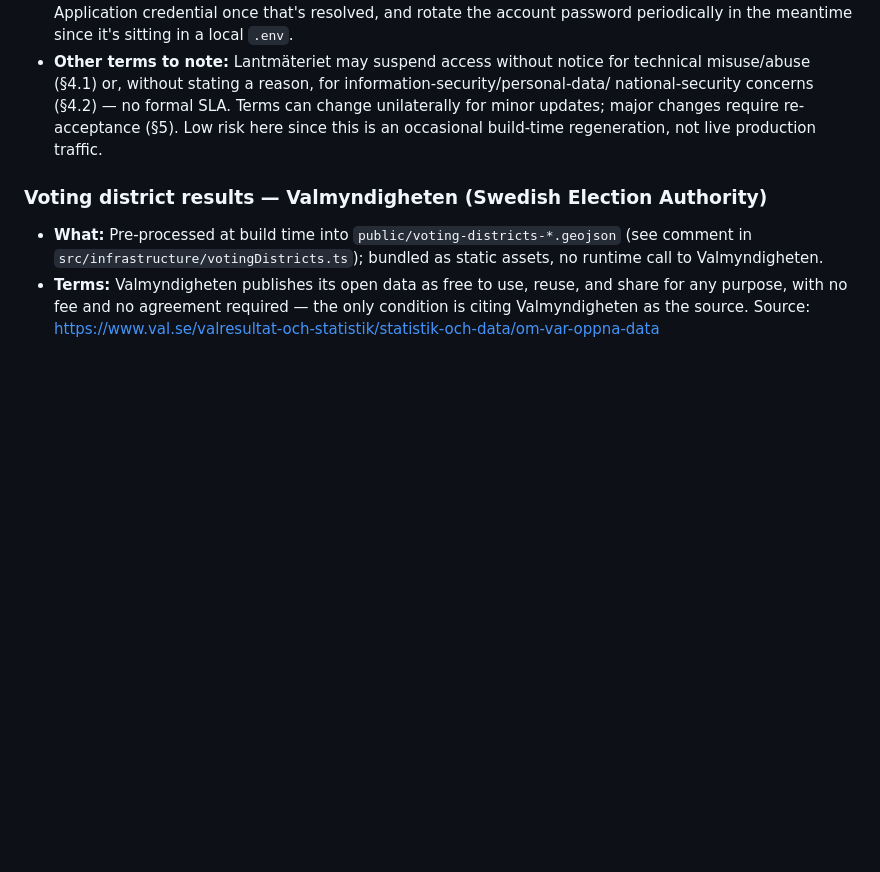
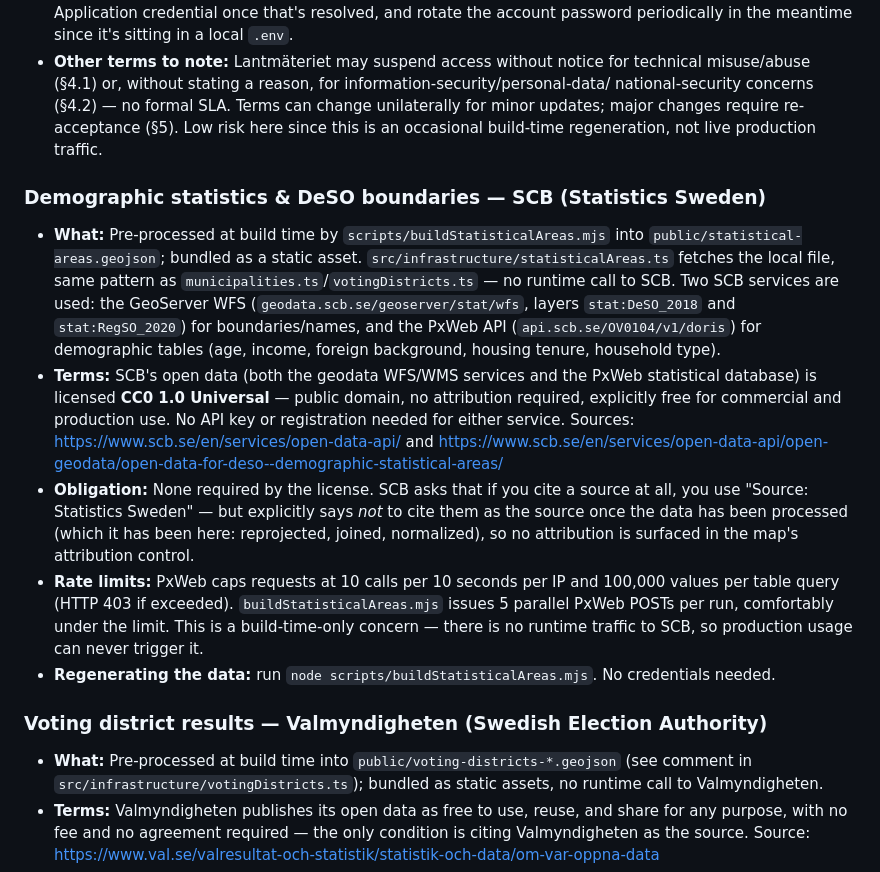
Before and after one commit to ollilen/gaps, a Markdown page: docs/DEPENDENCIES.md, the part around the change. Drawn GitHub-style; blank space fills up the shorter version.

Commit message:
docs: correct data-source docs and record SCB dependency
Rebasing onto main surfaced README data-source docs that still
described the pre-OpenFreeMap/pre-Lantmäteriet setup (raw OSM tiles,
OpenDataSoft boundaries). Update them to match current main, and add
the SCB GeoServer WFS + PxWeb API dependency this PR introduces to
DEPENDENCIES.md per the dependency-licensing rule (CC0, no auth,
explicitly permits commercial/production use).
Co-Authored-By: Claude Sonnet 5 <noreply@anthropic.com>
Claude-Session: https://claude.ai/code/session_01Pj75VjnYqhF5fzuNfh9XW8

```diff
--- a/docs/DEPENDENCIES.md
+++ b/docs/DEPENDENCIES.md
@@ -78,6 +78,29 @@ node -pe "require('./node_modules/<pkg>/package.json').license"
   updates; major changes require re-acceptance (§5). Low risk here since this is an occasional
   build-time regeneration, not live production traffic.
 
+### Demographic statistics & DeSO boundaries — SCB (Statistics Sweden)
+- **What:** Pre-processed at build time by `scripts/buildStatisticalAreas.mjs` into
+  `public/statistical-areas.geojson`; bundled as a static asset. `src/infrastructure/statisticalAreas.ts`
+  fetches the local file, same pattern as `municipalities.ts`/`votingDistricts.ts` — no runtime call
+  to SCB. Two SCB services are used: the GeoServer WFS (`geodata.scb.se/geoserver/stat/wfs`, layers
+  `stat:DeSO_2018` and `stat:RegSO_2020`) for boundaries/names, and the PxWeb API
+  (`api.scb.se/OV0104/v1/doris`) for demographic tables (age, income, foreign background, housing
+  tenure, household type).
+- **Terms:** SCB's open data (both the geodata WFS/WMS services and the PxWeb statistical database)
+  is licensed **CC0 1.0 Universal** — public domain, no attribution required, explicitly free for
+  commercial and production use. No API key or registration needed for either service.
+  Sources: https://www.scb.se/en/services/open-data-api/ and
+  https://www.scb.se/en/services/open-data-api/open-geodata/open-data-for-deso--demographic-statistical-areas/
+- **Obligation:** None required by the license. SCB asks that if you cite a source at all, you use
+  "Source: Statistics Sweden" — but explicitly says *not* to cite them as the source once the data
+  has been processed (which it has been here: reprojected, joined, normalized), so no attribution
+  is surfaced in the map's attribution control.
+- **Rate limits:** PxWeb caps requests at 10 calls per 10 seconds per IP and 100,000 values per
+  table query (HTTP 403 if exceeded). `buildStatisticalAreas.mjs` issues 5 parallel PxWeb POSTs
+  per run, comfortably under the limit. This is a build-time-only concern — there is no runtime
+  traffic to SCB, so production usage can never trigger it.
+- **Regenerating the data:** run `node scripts/buildStatisticalAreas.mjs`. No credentials needed.
+
 ### Voting district results — Valmyndigheten (Swedish Election Authority)
 - **What:** Pre-processed at build time into `public/voting-districts-*.geojson` (see comment in
   `src/infrastructure/votingDistricts.ts`); bundled as static assets, no runtime call to
```
Also changed, not shown: README.md (+7 -2 lines).
